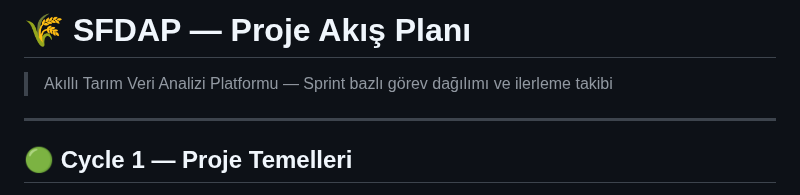
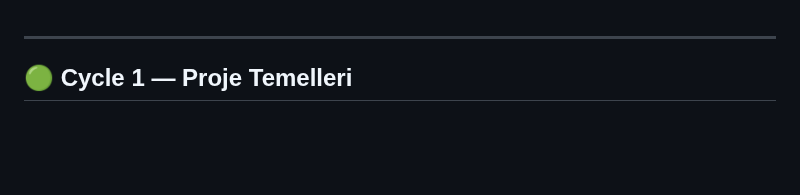
Before and after one commit to Ohualtex/Smart_Farming_Data_Analysis_Platform, a Markdown page: projeakisi.md, the part around one of its changes. Drawn GitHub-style; blank space fills up the shorter version.

```diff
--- a/projeakisi.md
+++ b/projeakisi.md
@@ -1,7 +1,3 @@
-# 🌾 SFDAP — Proje Akış Planı
-
-> Akıllı Tarım Veri Analizi Platformu — Sprint bazlı görev dağılımı ve ilerleme takibi
-
 ---
 
 ## 🟢 Cycle 1 — Proje Temelleri
```
Also changed, not shown: other parts of projeakisi.md (+6 -0 lines).
